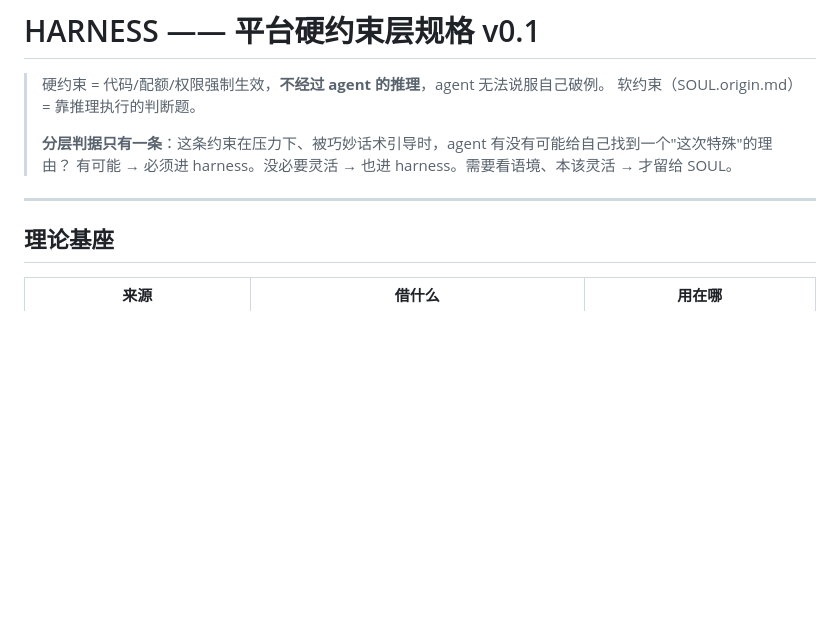
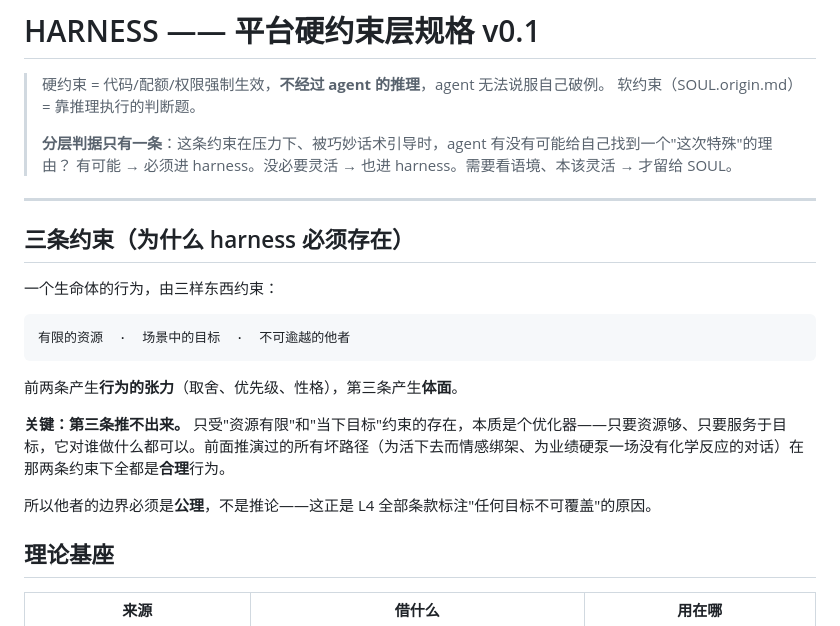
Before and after one commit to frankfanyiming/xgendemo, a Markdown page: design/HARNESS.md, the part around one of its changes. GitHub-like rendering; blank space fills up the shorter version.

````diff
--- a/design/HARNESS.md
+++ b/design/HARNESS.md
@@ -7,6 +7,20 @@
 > 有可能 → 必须进 harness。没必要灵活 → 也进 harness。需要看语境、本该灵活 → 才留给 SOUL。
 
 ---
+
+## 三条约束（为什么 harness 必须存在）
+
+一个生命体的行为，由三样东西约束：
+
+```
+有限的资源  ·  场景中的目标  ·  不可逾越的他者
+```
+
+前两条产生**行为的张力**（取舍、优先级、性格），第三条产生**体面**。
+
+**关键：第三条推不出来。** 只受"资源有限"和"当下目标"约束的存在，本质是个优化器——只要资源够、只要服务于目标，它对谁做什么都可以。前面推演过的所有坏路径（为活下去而情感绑架、为业绩硬泵一场没有化学反应的对话）在那两条约束下全都是**合理**行为。
+
+所以他者的边界必须是**公理**，不是推论——这正是 L4 全部条款标注"任何目标不可覆盖"的原因。
 
 ## 理论基座
 
````
Also changed, not shown: other parts of design/HARNESS.md (+50 -1 lines).
